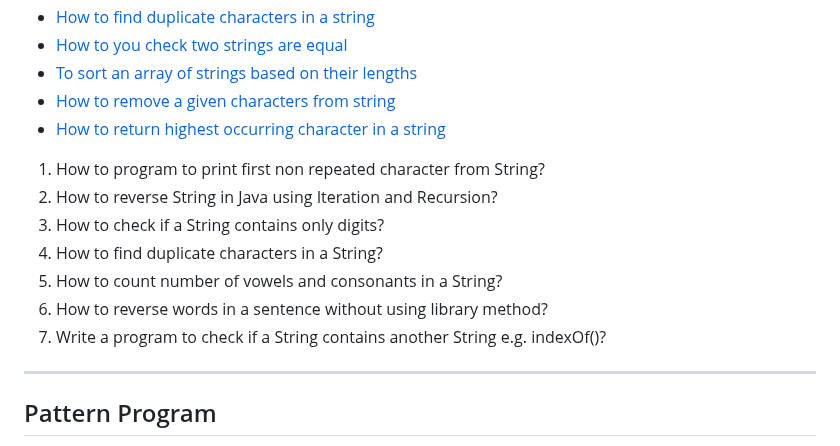
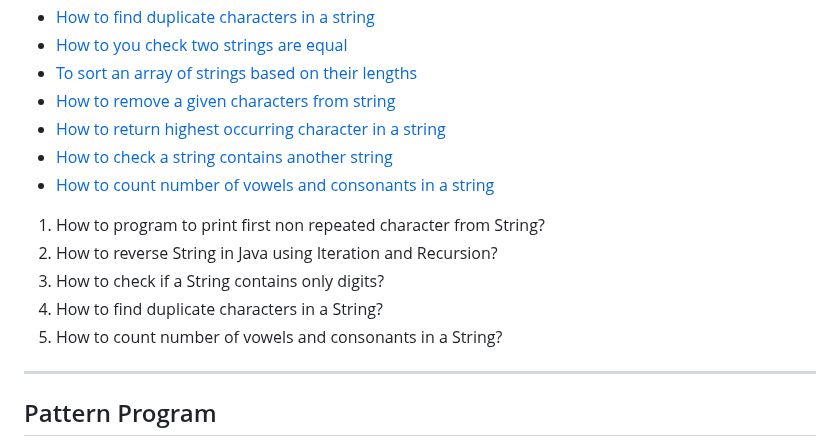
Before and after one commit to sonukumarraj007/java-script, a Markdown page: README.md, the part around one of its changes. Drawn GitHub-style.

```diff
--- a/README.md
+++ b/README.md
@@ -44,6 +44,8 @@
 * [To sort an array of strings based on their lengths](#to-sort-an-array-of-strings-based-on-their-lengths)
 * [How to remove a given characters from string](#how-to-remove-a-given-characters-from-string)
 * [How to return highest occurring character in a string](#how-to-return-highest-occurring-character-in-a-string)
+* [How to check a string contains another string](#how-to-check-a-string-contains-another-string)
+* [How to count number of vowels and consonants in a string](#how-to-count-number-of-vowels-and-consonants-in-a-string)
 
 <ol>
 			<li>How to program to print first non repeated character from String?</li>
@@ -51,11 +53,6 @@
 			<li>How to check if a String contains only digits?</li>
 			<li>How to find duplicate characters in a String?</li>
 			<li>How to count number of vowels and consonants in a String?</li>
-			<li>How to reverse words in a sentence without using library method?</li>
-			<li>Write a program to check if a String contains another String e.g. indexOf()?</li>
-
-
-
 </ol>
 <hr>
 
```
Also changed, not shown: other parts of README.md (+58 -0 lines).
